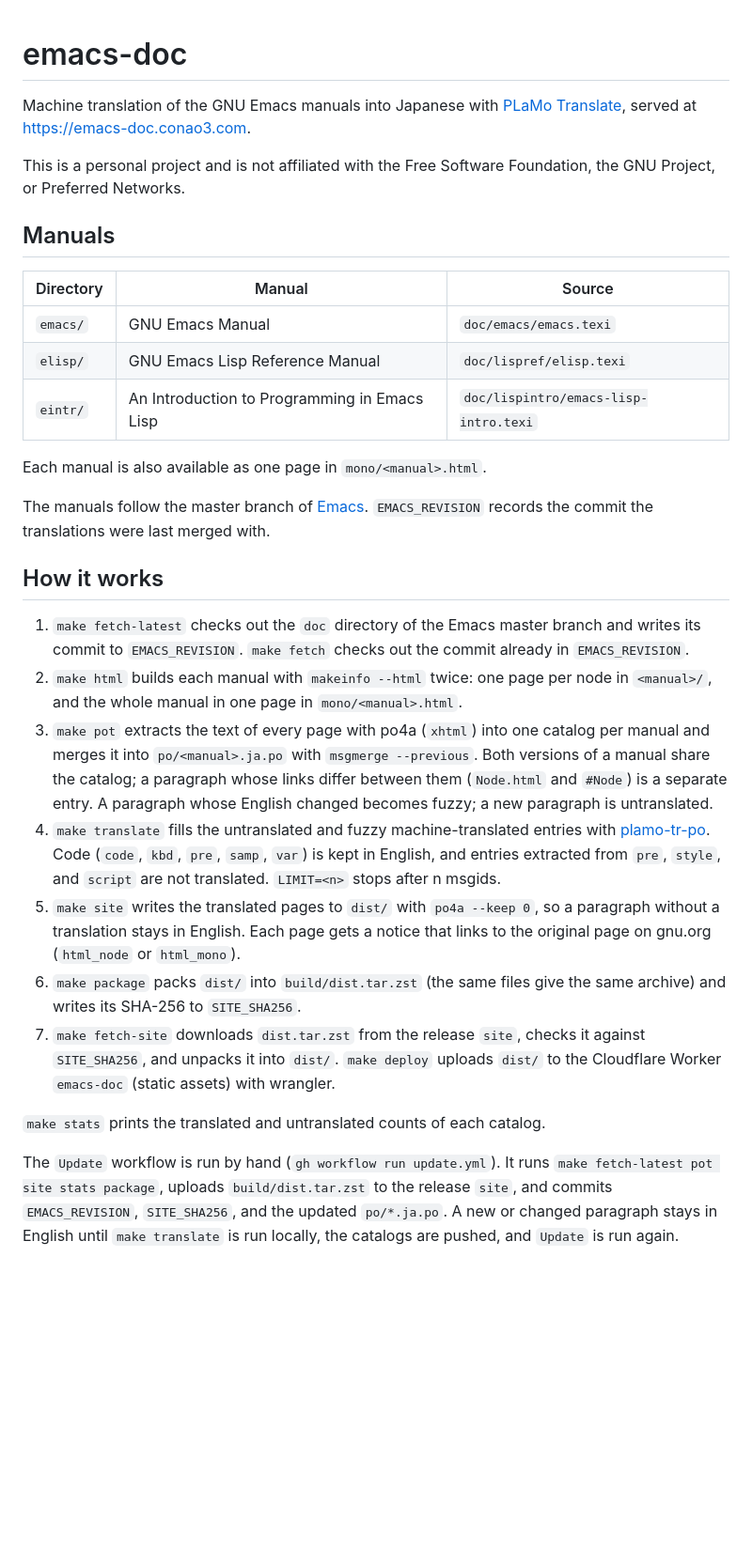
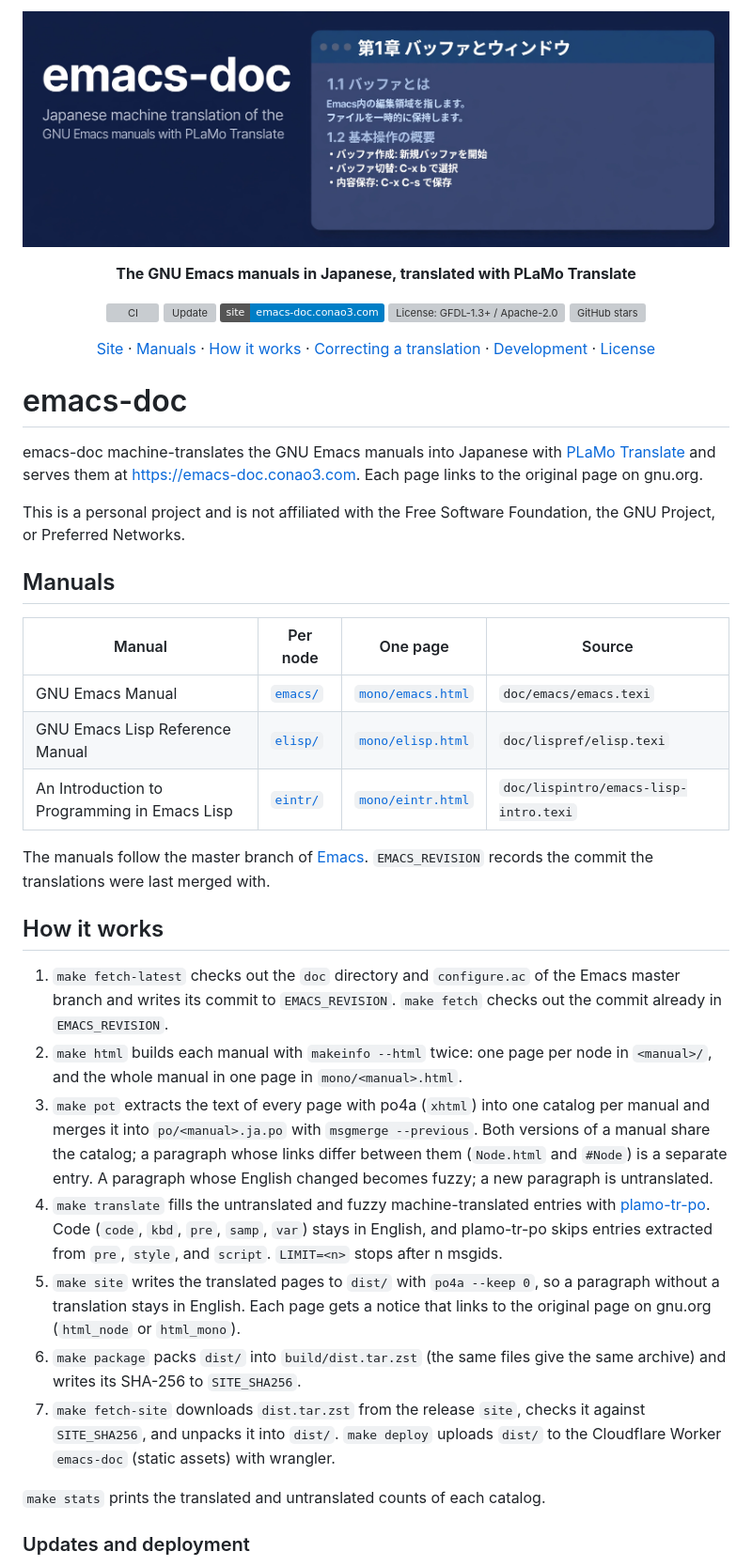
Before and after one commit to conao3/emacs-doc, a Markdown page: README.md, the part around one of its changes. Shown at 94% size. Rendered like a GitHub page; pictures changed too: docs/assets/banner.png (added); badges without logos; blank space fills up the shorter version; grey boxes are pictures that could not be loaded.

Commit message:
Open the README with a banner, a tagline, badges, and links to the sections, and link each manual on the site

```diff
--- a/README.md
+++ b/README.md
@@ -1,32 +1,53 @@
+<p align="center">
+  <img src="docs/assets/banner.png" alt="emacs-doc: Japanese machine translation of the GNU Emacs manuals with PLaMo Translate" width="880">
+</p>
+
+<p align="center"><strong>The GNU Emacs manuals in Japanese, translated with PLaMo Translate</strong></p>
+
+<p align="center">
+  <a href="https://github.com/conao3/emacs-doc/actions/workflows/ci.yml"><img src="https://github.com/conao3/emacs-doc/actions/workflows/ci.yml/badge.svg?branch=master" alt="CI"></a>
+  <a href="https://github.com/conao3/emacs-doc/actions/workflows/update.yml"><img src="https://github.com/conao3/emacs-doc/actions/workflows/update.yml/badge.svg?branch=master" alt="Update"></a>
+  <a href="https://emacs-doc.conao3.com"><img src="https://img.shields.io/badge/site-emacs--doc.conao3.com-blue" alt="Site: emacs-doc.conao3.com"></a>
+  <a href="#license"><img src="https://img.shields.io/badge/license-GFDL--1.3%2B%20%2F%20Apache--2.0-green" alt="License: GFDL-1.3+ / Apache-2.0"></a>
+  <a href="https://github.com/conao3/emacs-doc/stargazers"><img src="https://img.shields.io/github/stars/conao3/emacs-doc?style=flat" alt="GitHub stars"></a>
+</p>
+
+<p align="center">
+  <a href="https://emacs-doc.conao3.com">Site</a> ·
+  <a href="#manuals">Manuals</a> ·
+  <a href="#how-it-works">How it works</a> ·
+  <a href="#correcting-a-translation">Correcting a translation</a> ·
+  <a href="#development">Development</a> ·
+  <a href="#license">License</a>
+</p>
+
 # emacs-doc
 
-Machine translation of the GNU Emacs manuals into Japanese with [PLaMo Translate](https://translate.preferredai.jp/), served at <https://emacs-doc.conao3.com>.
+emacs-doc machine-translates the GNU Emacs manuals into Japanese with [PLaMo Translate](https://translate.preferredai.jp/) and serves them at <https://emacs-doc.conao3.com>. Each page links to the original page on gnu.org.
 
 This is a personal project and is not affiliated with the Free Software Foundation, the GNU Project, or Preferred Networks.
 
 ## Manuals
 
-| Directory | Manual | Source |
-|---|---|---|
-| `emacs/` | GNU Emacs Manual | `doc/emacs/emacs.texi` |
-| `elisp/` | GNU Emacs Lisp Reference Manual | `doc/lispref/elisp.texi` |
-| `eintr/` | An Introduction to Programming in Emacs Lisp | `doc/lispintro/emacs-lisp-intro.texi` |
-
-Each manual is also available as one page in `mono/<manual>.html`.
+| Manual | Per node | One page | Source |
+|---|---|---|---|
+| GNU Emacs Manual | [`emacs/`](https://emacs-doc.conao3.com/emacs/) | [`mono/emacs.html`](https://emacs-doc.conao3.com/mono/emacs) | `doc/emacs/emacs.texi` |
+| GNU Emacs Lisp Reference Manual | [`elisp/`](https://emacs-doc.conao3.com/elisp/) | [`mono/elisp.html`](https://emacs-doc.conao3.com/mono/elisp) | `doc/lispref/elisp.texi` |
+| An Introduction to Programming in Emacs Lisp | [`eintr/`](https://emacs-doc.conao3.com/eintr/) | [`mono/eintr.html`](https://emacs-doc.conao3.com/mono/eintr) | `doc/lispintro/emacs-lisp-intro.texi` |
 
 The manuals follow the master branch of [Emacs](https://github.com/emacs-mirror/emacs). `EMACS_REVISION` records the commit the translations were last merged with.
 
 ## How it works
 
-1. `make fetch-latest` checks out the `doc` directory of the Emacs master branch and writes its commit to `EMACS_REVISION`. `make fetch` checks out the commit already in `EMACS_REVISION`.
+1. `make fetch-latest` checks out the `doc` directory and `configure.ac` of the Emacs master branch and writes its commit to `EMACS_REVISION`. `make fetch` checks out the commit already in `EMACS_REVISION`.
 2. `make html` builds each manual with `makeinfo --html` twice: one page per node in `<manual>/`, and the whole manual in one page in `mono/<manual>.html`.
 3. `make pot` extracts the text of every page with po4a (`xhtml`) into one catalog per manual and merges it into `po/<manual>.ja.po` with `msgmerge --previous`. Both versions of a manual share the catalog; a paragraph whose links differ between them (`Node.html` and `#Node`) is a separate entry. A paragraph whose English changed becomes fuzzy; a new paragraph is untranslated.
-4. `make translate` fills the untranslated and fuzzy machine-translated entries with [plamo-tr-po](https://github.com/conao3/rust-plamo-tr-po). Code (`code`, `kbd`, `pre`, `samp`, `var`) is kept in English, and entries extracted from `pre`, `style`, and `script` are not translated. `LIMIT=<n>` stops after n msgids.
+4. `make translate` fills the untranslated and fuzzy machine-translated entries with [plamo-tr-po](https://github.com/conao3/rust-plamo-tr-po). Code (`code`, `kbd`, `pre`, `samp`, `var`) stays in English, and plamo-tr-po skips entries extracted from `pre`, `style`, and `script`. `LIMIT=<n>` stops after n msgids.
 5. `make site` writes the translated pages to `dist/` with `po4a --keep 0`, so a paragraph without a translation stays in English. Each page gets a notice that links to the original page on gnu.org (`html_node` or `html_mono`).
 6. `make package` packs `dist/` into `build/dist.tar.zst` (the same files give the same archive) and writes its SHA-256 to `SITE_SHA256`.
 7. `make fetch-site` downloads `dist.tar.zst` from the release `site`, checks it against `SITE_SHA256`, and unpacks it into `dist/`. `make deploy` uploads `dist/` to the Cloudflare Worker `emacs-doc` (static assets) with wrangler.
 
 `make stats` prints the translated and untranslated counts of each catalog.
 
-The `Update` workflow is run by hand (`gh workflow run update.yml`). It runs `make fetch-latest pot site stats package`, uploads `build/dist.tar.zst` to the release `site`, and commits `EMACS_REVISION`, `SITE_SHA256`, and the updated `po/*.ja.po`. A new or changed paragraph stays in English until `make translate` is run locally, the catalogs are pushed, and `Update` is run again.
+### Updates and deployment
 
```
Also changed, not shown: other parts of README.md (+4 -2 lines).
